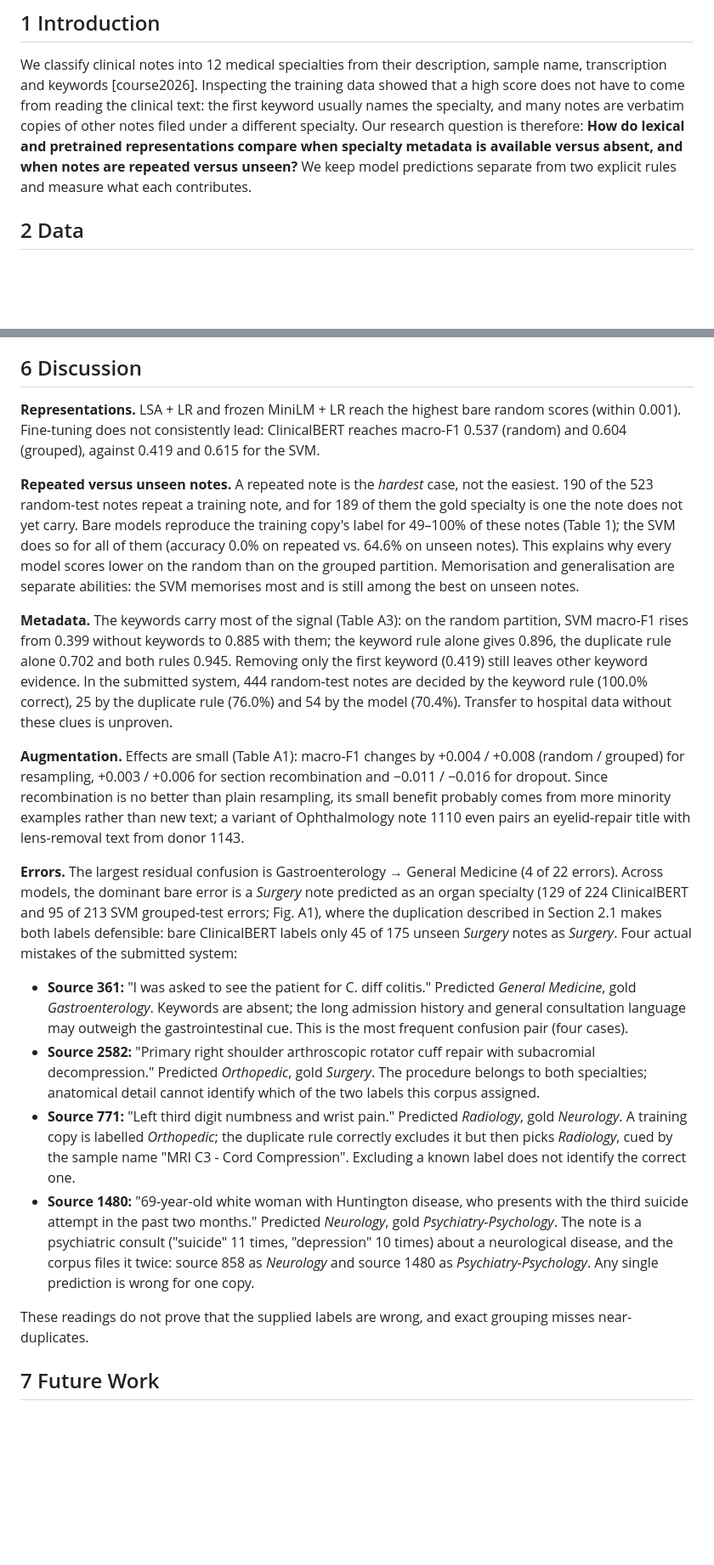
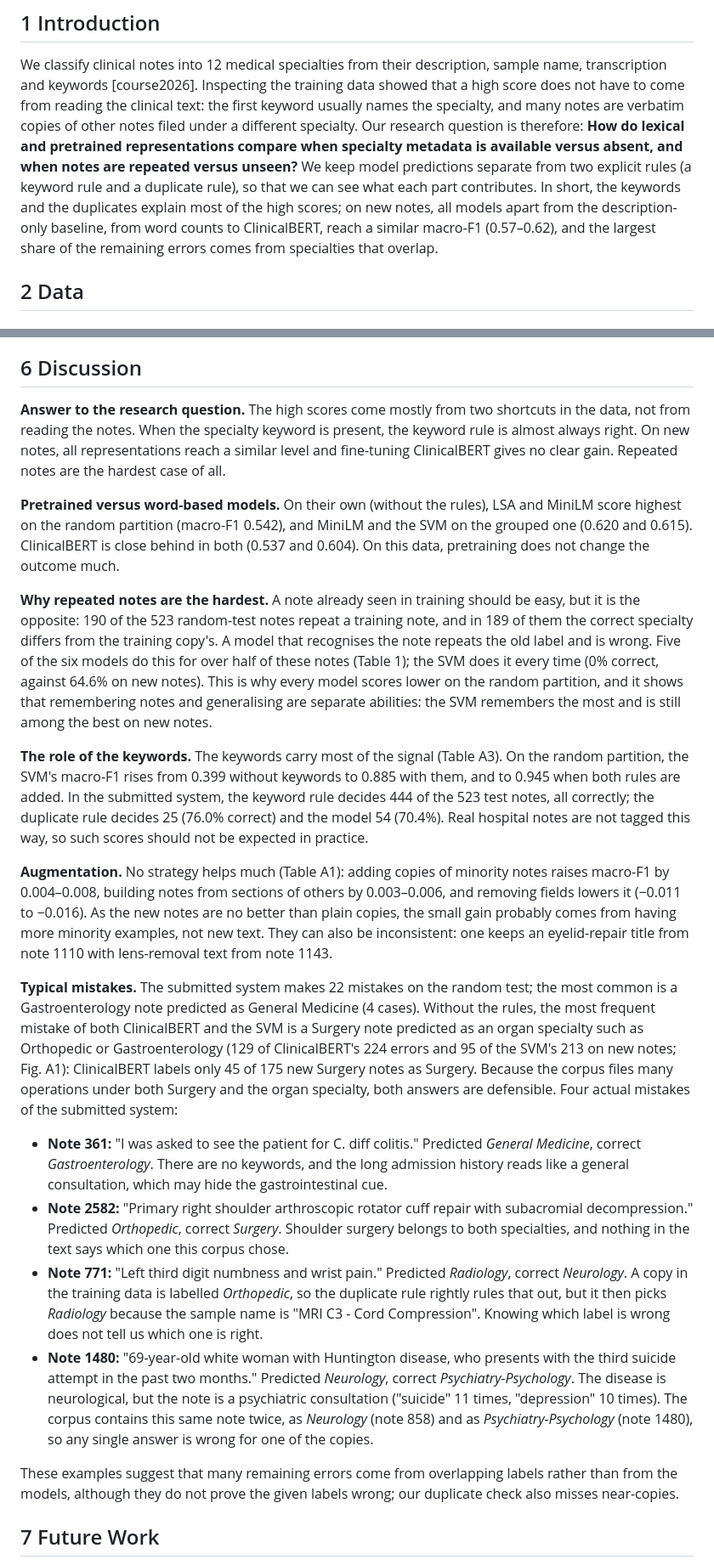
Before and after one commit to Thonyih/LN-2026, a Markdown page: report-draft/report.md, 2 parts joined by grey strips. Shown at 85% size. Rendered like a GitHub page; blank space fills up the shorter version.

```diff
--- a/report-draft/report.md
+++ b/report-draft/report.md
@@ -19,7 +19,10 @@ keywords [course2026]. Inspecting the training data showed that a high score doe
 the clinical text: the first keyword usually names the specialty, and many notes are verbatim copies of other
 notes filed under a different specialty. Our research question is therefore: **How do lexical and pretrained
 representations compare when specialty metadata is available versus absent, and when notes are repeated versus
-unseen?** We keep model predictions separate from two explicit rules and measure what each contributes.
+unseen?** We keep model predictions separate from two explicit rules (a keyword rule and a duplicate rule), so
+that we can see what each part contributes. In short, the keywords and the duplicates explain most of the high
+scores; on new notes, all models apart from the description-only baseline, from word counts to ClinicalBERT, reach
+a similar macro-F1 (0.57–0.62), and the largest share of the remaining errors comes from specialties that overlap.
 
 ## 2 Data
 
@@ -155,50 +165,59 @@ Radiology, Surg = Surgery.*
 
 ## 6 Discussion
 
-**Representations.** LSA + LR and frozen MiniLM + LR reach the highest bare random scores (within 0.001).
-Fine-tuning does not consistently lead: ClinicalBERT reaches macro-F1 0.537 (random) and 0.604 (grouped), against
-0.419 and 0.615 for the SVM.
+**Answer to the research question.** The high scores come mostly from two shortcuts in the data, not from
+reading the notes. When the specialty keyword is present, the keyword rule is almost always right. On new notes,
+all representations reach a similar level and fine-tuning ClinicalBERT gives no clear gain. Repeated notes are the
+hardest case of all.
 
-**Repeated versus unseen notes.** A repeated note is the *hardest* case, not the easiest. 190 of the 523
-random-test notes repeat a training note, and for 189 of them the gold specialty is one the note does not yet
-carry. Bare models reproduce the training copy's label for 49–100% of these notes (Table 1); the SVM does so for
-all of them (accuracy 0.0% on repeated vs. 64.6% on unseen notes). This explains why every model scores lower on
-the random than on the grouped partition. Memorisation and generalisation are separate abilities: the SVM
-memorises most and is still among the best on unseen notes.
+**Pretrained versus word-based models.** On their own (without the rules), LSA and MiniLM score highest on the
+random partition (macro-F1 0.542), and MiniLM and the SVM on the grouped one (0.620 and 0.615). ClinicalBERT is
+close behind in both (0.537 and 0.604). On this data, pretraining does not change the outcome much.
 
-**Metadata.** The keywords carry most of the signal (Table A3): on the random partition, SVM macro-F1 rises from
-0.399 without keywords to 0.885 with them; the keyword rule alone gives 0.896, the duplicate rule alone 0.702 and
-both rules 0.945. Removing only the first keyword (0.419) still leaves other keyword evidence. In the submitted system, 444 random-test notes are decided by the keyword
-rule (100.0% correct), 25 by the duplicate rule (76.0%) and 54 by the model (70.4%). Transfer to hospital data without these clues is
-unproven.
+**Why repeated notes are the hardest.** A note already seen in training should be easy, but it is the opposite:
+190 of the 523 random-test notes repeat a training note, and in 189 of them the correct specialty differs from the
+training copy's. A model that recognises the note repeats the old label and is wrong. Five of the six models do
+this for over half of these notes (Table 1); the SVM does it every time (0% correct, against 64.6% on new notes).
+This is why every model scores lower on the random partition, and it shows that remembering notes and
+generalising are separate abilities: the SVM remembers the most and is still among the best on new notes.
 
-**Augmentation.** Effects are small (Table A1): macro-F1 changes by +0.004 / +0.008 (random / grouped) for
-resampling, +0.003 / +0.006 for section recombination and −0.011 / −0.016 for dropout. Since recombination is no
-better than plain resampling, its small benefit probably comes from more minority examples rather than new text; a variant of
-Ophthalmology note 1110 even pairs an eyelid-repair title with lens-removal text from donor 1143.
+**The role of the keywords.** The keywords carry most of the signal (Table A3). On the random partition, the
+SVM's macro-F1 rises from 0.399 without keywords to 0.885 with them, and to 0.945 when both rules are added. In the
+submitted system, the keyword rule decides 444 of the 523 test notes, all correctly; the duplicate rule decides 25
+(76.0% correct) and the model 54 (70.4%). Real hospital notes are not tagged this way, so such scores should not be
+expected in practice.
 
-**Errors.** The largest residual confusion is Gastroenterology → General Medicine (4 of 22 errors). Across models,
-the dominant bare error is a *Surgery* note predicted as an organ specialty (129 of 224 ClinicalBERT and 95 of 213
-SVM grouped-test errors; Fig. A1), where the duplication described in Section 2.1 makes both labels defensible:
-bare ClinicalBERT labels only 45 of 175 unseen *Surgery* notes as *Surgery*. Four
-actual mistakes of the submitted system:
+**Augmentation.** No strategy helps much (Table A1): adding copies of minority notes raises macro-F1 by
+0.004–0.008, building notes from sections of others by 0.003–0.006, and removing fields lowers it (−0.011 to
+−0.016). As the new notes are no better than plain copies, the small gain probably comes from having more minority
+examples, not new text. They can also be inconsistent: one keeps an eyelid-repair title from note 1110 with
+lens-removal text from note 1143.
 
-- **Source 361:** "I was asked to see the patient for C. diff colitis." Predicted *General Medicine*, gold
-  *Gastroenterology*. Keywords are absent; the long admission history and general consultation language may
-  outweigh the gastrointestinal cue. This is the most frequent confusion pair (four cases).
-- **Source 2582:** "Primary right shoulder arthroscopic rotator cuff repair with subacromial decompression."
-  Predicted *Orthopedic*, gold *Surgery*. The procedure belongs to both specialties; anatomical detail cannot
-  identify which of the two labels this corpus assigned.
-- **Source 771:** "Left third digit numbness and wrist pain." Predicted *Radiology*, gold *Neurology*. A training
-  copy is labelled *Orthopedic*; the duplicate rule correctly excludes it but then picks *Radiology*, cued by the
-  sample name "MRI C3 - Cord Compression". Excluding a known label does not identify the correct one.
-- **Source 1480:** "69-year-old white woman with Huntington disease, who presents with the third suicide attempt
-  in the past two months." Predicted *Neurology*, gold *Psychiatry-Psychology*. The note is a psychiatric consult
-  ("suicide" 11 times, "depression" 10 times) about a neurological disease, and the corpus files it twice:
-  source 858 as *Neurology* and source 1480 as *Psychiatry-Psychology*. Any single prediction is wrong for one
-  copy.
+**Typical mistakes.** The submitted system makes 22 mistakes on the random test; the most common is a
+Gastroenterology note predicted as General Medicine (4 cases). Without the rules, the most frequent mistake of
+both ClinicalBERT and the SVM is a Surgery note predicted as an organ specialty such as Orthopedic or
+Gastroenterology (129 of ClinicalBERT's 224 errors and 95 of the SVM's 213 on new notes; Fig. A1): ClinicalBERT
+labels only 45 of 175 new Surgery notes as Surgery. Because the corpus files many operations under both Surgery and
+the organ specialty, both answers are defensible. Four actual mistakes of the submitted system:
 
-These readings do not prove that the supplied labels are wrong, and exact grouping misses near-duplicates.
+- **Note 361:** "I was asked to see the patient for C. diff colitis." Predicted *General Medicine*, correct
+  *Gastroenterology*. There are no keywords, and the long admission history reads like a general consultation,
+  which may hide the gastrointestinal cue.
+- **Note 2582:** "Primary right shoulder arthroscopic rotator cuff repair with subacromial decompression."
+  Predicted *Orthopedic*, correct *Surgery*. Shoulder surgery belongs to both specialties, and nothing in the text
+  says which one this corpus chose.
+- **Note 771:** "Left third digit numbness and wrist pain." Predicted *Radiology*, correct *Neurology*. A copy in
+  the training data is labelled *Orthopedic*, so the duplicate rule rightly rules that out, but it then picks
+  *Radiology* because the sample name is "MRI C3 - Cord Compression". Knowing which label is wrong does not tell
+  us which one is right.
+- **Note 1480:** "69-year-old white woman with Huntington disease, who presents with the third suicide attempt in
+  the past two months." Predicted *Neurology*, correct *Psychiatry-Psychology*. The disease is neurological, but
+  the note is a psychiatric consultation ("suicide" 11 times, "depression" 10 times). The corpus contains this
+  same note twice, as *Neurology* (note 858) and as *Psychiatry-Psychology* (note 1480), so any single answer is
+  wrong for one of the copies.
+
+These examples suggest that many remaining errors come from overlapping labels rather than from the models,
+although they do not prove the given labels wrong; our duplicate check also misses near-copies.
 
 ## 7 Future Work
 
```
Also changed, not shown: other parts of report-draft/report.md (+26 -19 lines), report-draft/DECISIONS.md (+23 -0 lines).
